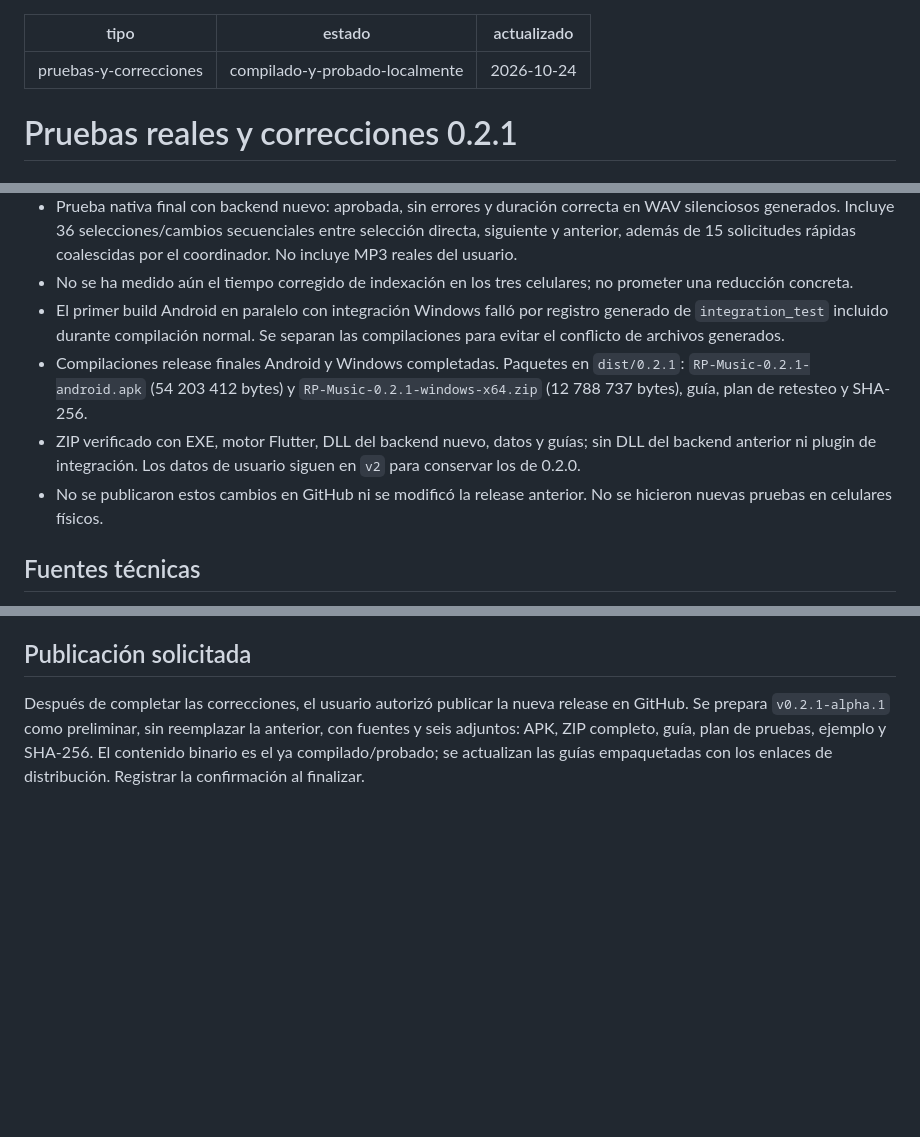
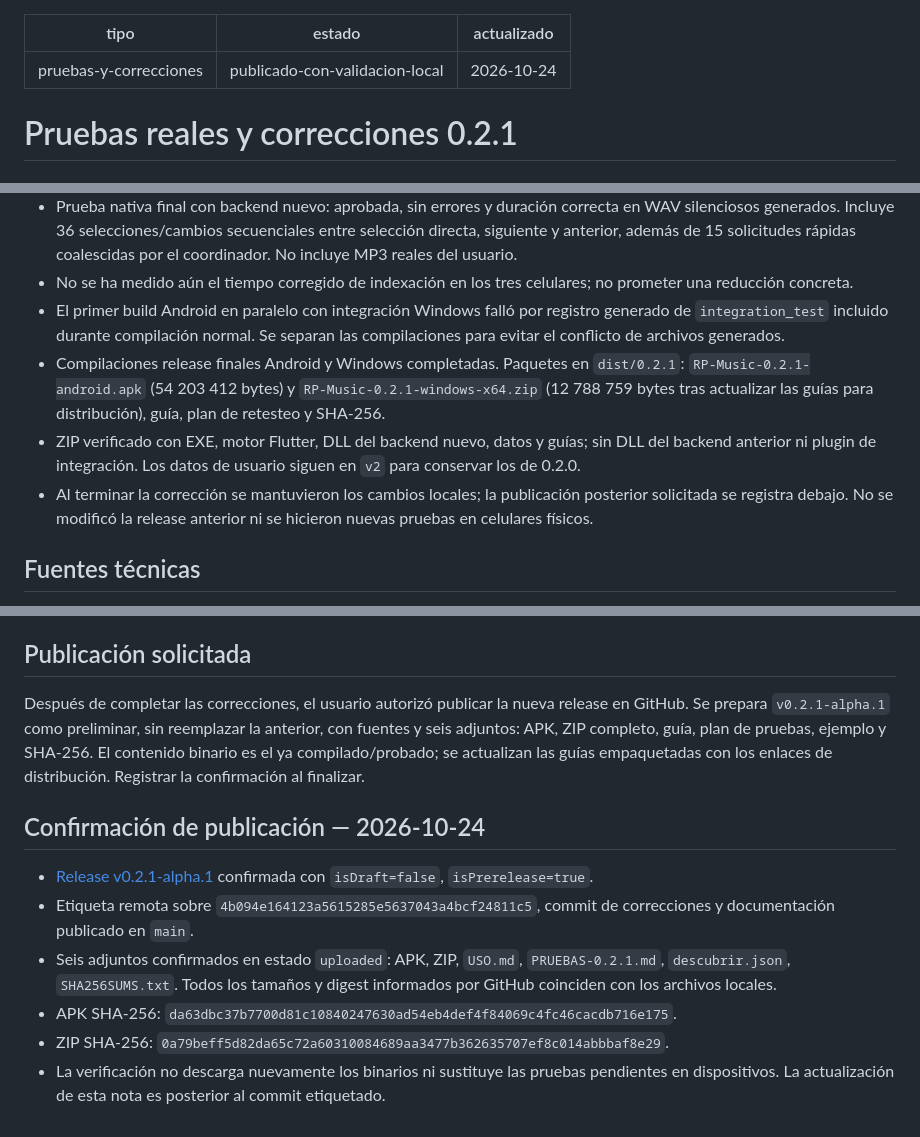
Before and after one commit to Joao-s02/rp_music, a Markdown page: boveda/13 Pruebas reales y correcciones 0.2.1.md, 3 parts joined by grey strips. GitHub-like rendering; blank space fills up the shorter version.

Commit message:
docs: record verified 0.2.1 release publication

```diff
--- a/boveda/13 Pruebas reales y correcciones 0.2.1.md
+++ b/boveda/13 Pruebas reales y correcciones 0.2.1.md
@@ -1,6 +1,6 @@
 ---
 tipo: pruebas-y-correcciones
-estado: compilado-y-probado-localmente
+estado: publicado-con-validacion-local
 actualizado: 2026-10-24
 ---
 # Pruebas reales y correcciones 0.2.1
@@ -40,9 +40,9 @@ Resultados positivos declarados: fluidez general y cambios de pista Android, ext
 - Prueba nativa final con backend nuevo: aprobada, sin errores y duración correcta en WAV silenciosos generados. Incluye 36 selecciones/cambios secuenciales entre selección directa, siguiente y anterior, además de 15 solicitudes rápidas coalescidas por el coordinador. No incluye MP3 reales del usuario.
 - No se ha medido aún el tiempo corregido de indexación en los tres celulares; no prometer una reducción concreta.
 - El primer build Android en paralelo con integración Windows falló por registro generado de `integration_test` incluido durante compilación normal. Se separan las compilaciones para evitar el conflicto de archivos generados.
-- Compilaciones release finales Android y Windows completadas. Paquetes en `dist/0.2.1`: `RP-Music-0.2.1-android.apk` (54 203 412 bytes) y `RP-Music-0.2.1-windows-x64.zip` (12 788 737 bytes), guía, plan de retesteo y SHA-256.
+- Compilaciones release finales Android y Windows completadas. Paquetes en `dist/0.2.1`: `RP-Music-0.2.1-android.apk` (54 203 412 bytes) y `RP-Music-0.2.1-windows-x64.zip` (12 788 759 bytes tras actualizar las guías para distribución), guía, plan de retesteo y SHA-256.
 - ZIP verificado con EXE, motor Flutter, DLL del backend nuevo, datos y guías; sin DLL del backend anterior ni plugin de integración. Los datos de usuario siguen en `v2` para conservar los de 0.2.0.
-- No se publicaron estos cambios en GitHub ni se modificó la release anterior. No se hicieron nuevas pruebas en celulares físicos.
+- Al terminar la corrección se mantuvieron los cambios locales; la publicación posterior solicitada se registra debajo. No se modificó la release anterior ni se hicieron nuevas pruebas en celulares físicos.
 
 ## Fuentes técnicas
 
@@ -56,3 +56,12 @@ Relaciones: [[03 Biblioteca y reproduccion]], [[04 Extensiones]], [[05 Rendimien
 ## Publicación solicitada
 
 Después de completar las correcciones, el usuario autorizó publicar la nueva release en GitHub. Se prepara `v0.2.1-alpha.1` como preliminar, sin reemplazar la anterior, con fuentes y seis adjuntos: APK, ZIP completo, guía, plan de pruebas, ejemplo y SHA-256. El contenido binario es el ya compilado/probado; se actualizan las guías empaquetadas con los enlaces de distribución. Registrar la confirmación al finalizar.
+
+## Confirmación de publicación — 2026-10-24
+
+- [Release v0.2.1-alpha.1](https://github.com/Joao-s02/rp_music/releases/tag/v0.2.1-alpha.1) confirmada con `isDraft=false`, `isPrerelease=true`.
+- Etiqueta remota sobre `4b094e164123a5615285e5637043a4bcf24811c5`, commit de correcciones y documentación publicado en `main`.
+- Seis adjuntos confirmados en estado `uploaded`: APK, ZIP, `USO.md`, `PRUEBAS-0.2.1.md`, `descubrir.json`, `SHA256SUMS.txt`. Todos los tamaños y digest informados por GitHub coinciden con los archivos locales.
+- APK SHA-256: `da63dbc37b7700d81c10840247630ad54eb4def4f84069c4fc46cacdb716e175`.
+- ZIP SHA-256: `0a79beff5d82da65c72a60310084689aa3477b362635707ef8c014abbbaf8e29`.
+- La verificación no descarga nuevamente los binarios ni sustituye las pruebas pendientes en dispositivos. La actualización de esta nota es posterior al commit etiquetado.
```
Also changed, not shown: other parts of boveda/13 Pruebas reales y correcciones 0.2.1.md (+1 -1 lines), boveda/09 Registro de cambios.md (+9 -0 lines), boveda/10 Estado del repositorio.md (+1 -1 lines).
